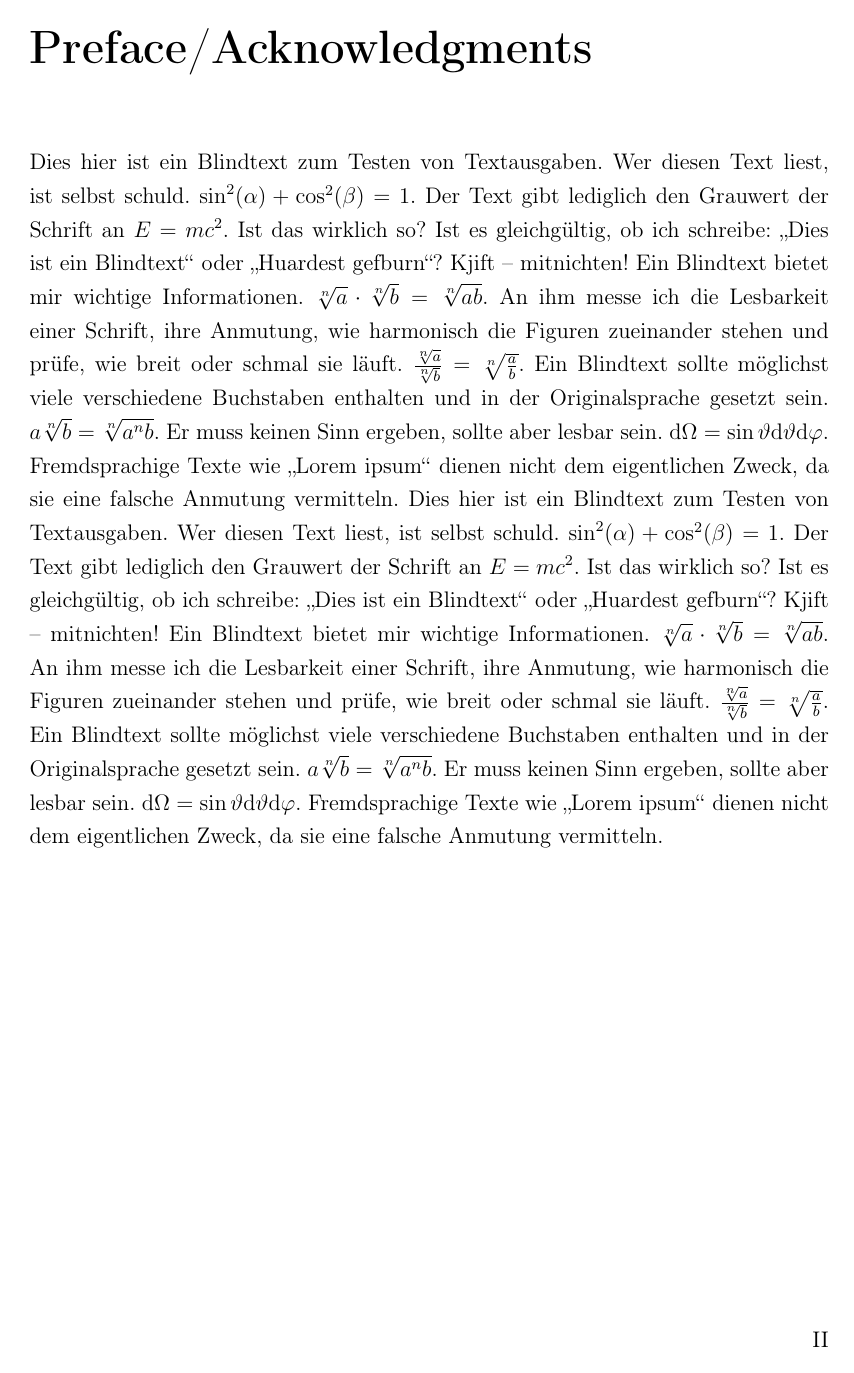
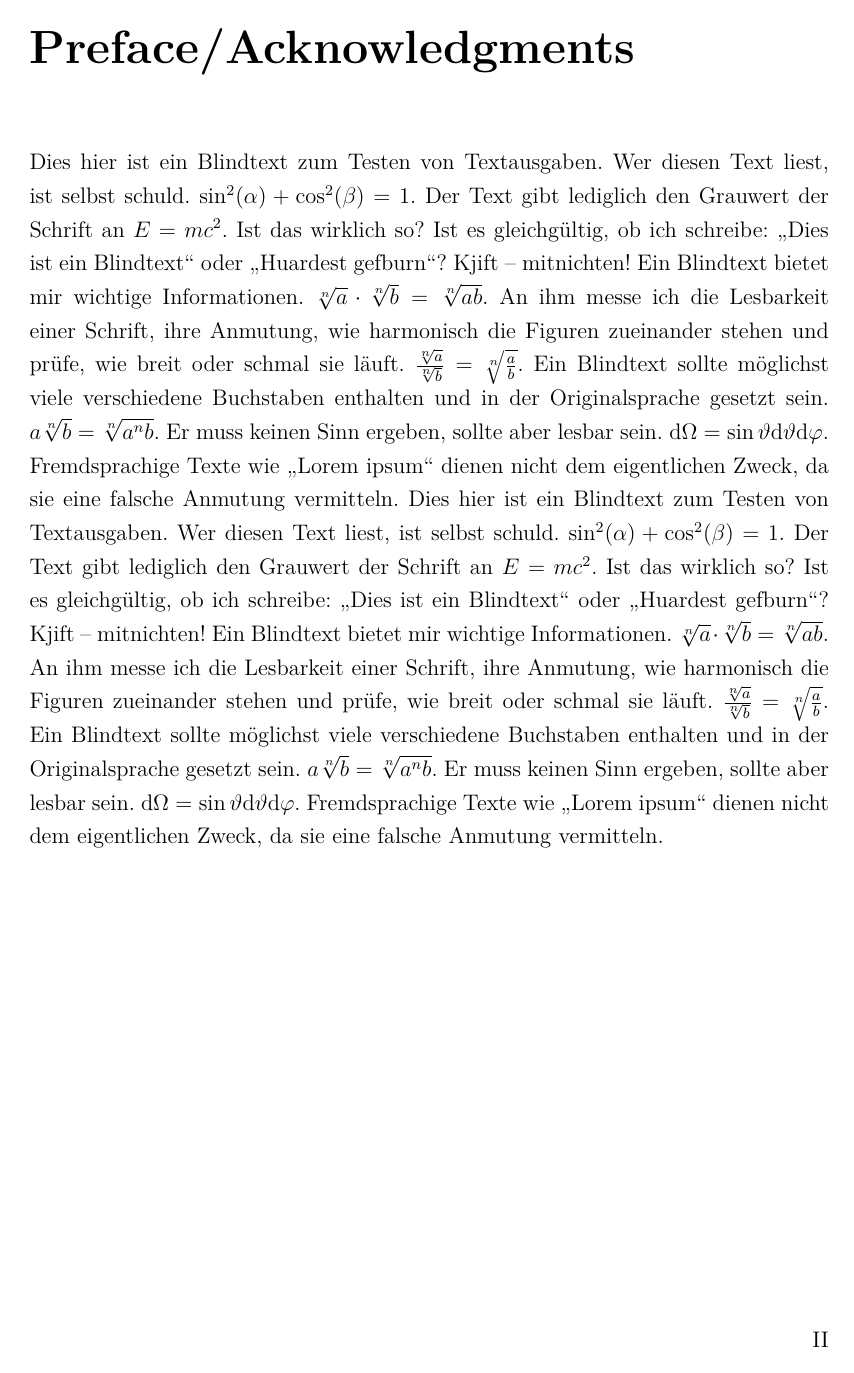
Before and after one commit to Gugarutz/FH-Wels-Thesis-Template, a LaTeX thesis (thesis.tex, which reads preamble/typesetting.tex): page 2 of 25. Compiled offline with pdfLaTeX.

```diff
--- a/preamble/typesetting.tex
+++ b/preamble/typesetting.tex
@@ -1,8 +1,12 @@
 \usepackage[ngerman,naustrian,english]{babel}
+\usepackage{lmodern}
 \usepackage{cmap}
 \usepackage[T1]{fontenc}
 \usepackage[utf8]{inputenc}
 \usepackage{csquotes}
+
+\usepackage{textcomp}			% Sonderzeichen(Copyright, Latex-Logo,...)
+\usepackage{eurosym}			% €-Symbol
 
 
 %------------------------------------------------------------%
@@ -16,47 +20,46 @@
 
 %------------------------------------------------------------%
 %% TABLE OF CONTENTS
-	\usepackage{tocbasic}
-	%%
+
 	\setcounter{secnumdepth}{4}	% depth of section numbering
 	\setcounter{tocdepth}{3}	% depth of sections displayed in TOC
-	\newcommand{\setSectioning}%
-	{%
-		\RedeclareSectionCommand[%
-			tocnumwidth	= 4em,	% Width reserved for the section number
-			indent		= 0pt,%
-			beforeskip	= -3.5ex, 	% Adjust this value as needed
-			afterskip	= 2.3ex,%
-			tocindent	= 1.5em]%
-		{section}%
-		\RedeclareSectionCommand[%
-			tocnumwidth	= 4em,	% Width reserved for the section number
-			indent		= 0pt,%
+	\newcommand{\setSectioning}
+	{
+		\RedeclareSectionCommand[
+			tocnumwidth	= 4em,		% Width reserved for the section number
+			indent		= 0pt,
+			beforeskip	= -3.5ex,	% Adjust this value as needed
+			afterskip	= 2.3ex,
+			tocindent	= 1.5em]
+		{section}
+		\RedeclareSectionCommand[
+			tocnumwidth	= 4em,		% Width reserved for the section number
+			indent		= 0pt,
 			beforeskip	= 3.5ex, 	% Adjust this value as needed
-			afterskip	= 0.1ex,	%
-			tocindent	= 1.5em]%
-		{subsection}%
-		\RedeclareSectionCommand[%
-			tocnumwidth	= 4em,	% Width reserved for the section number
-			indent		= 0pt,%
-			beforeskip	= -3.25ex, % Adjust this value as needed
-			afterskip	= 0.1ex,%
-			tocindent	= 1.5em]%
-		{subsubsection}%
-		\RedeclareSectionCommand[%
-			tocnumwidth	= 4em,	% Width reserved for the section number
-			indent		= 0pt,%
-			beforeskip	= -3.25ex, % Adjust this value as needed
-			afterskip	= 0.1ex,%
-			tocindent	= 1.5em]%
-		{paragraph}%
-		\RedeclareSectionCommand[%
-			tocnumwidth	= 4em,	% Width reserved for the section number
-			indent		= 0pt,%
-			beforeskip	=-3.25ex, % Adjust this value as needed
-			afterskip	= 0.1ex,%
-			tocindent	= 1.5em]%
-		{subparagraph}%
+			afterskip	= 0.1ex,
+			tocindent	= 1.5em]
+		{subsection}
+		\RedeclareSectionCommand[
+			tocnumwidth	= 4em,		% Width reserved for the section number
+			indent		= 0pt,
+			beforeskip	= -3.25ex,	% Adjust this value as needed
+			afterskip	= 0.1ex,
+			tocindent	= 1.5em]
+		{subsubsection}
+		\RedeclareSectionCommand[
+			tocnumwidth	= 4em,		% Width reserved for the section number
+			indent		= 0pt,
+			beforeskip	= -3.25ex,	% Adjust this value as needed
+			afterskip	= 0.1ex,
+			tocindent	= 1.5em]
+		{paragraph}
+		\RedeclareSectionCommand[
+			tocnumwidth	= 4em,		% Width reserved for the section number
+			indent		= 0pt,
+			beforeskip	=-3.25ex,	% Adjust this value as needed
+			afterskip	= 0.1ex,
+			tocindent	= 1.5em]
+		{subparagraph}
 	}
 
 % More space for page numbers for chapters, Roman is wide :P
```
